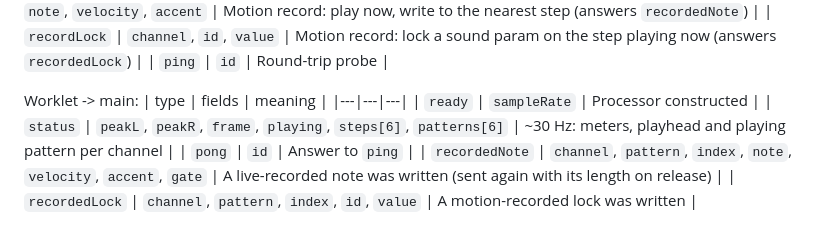
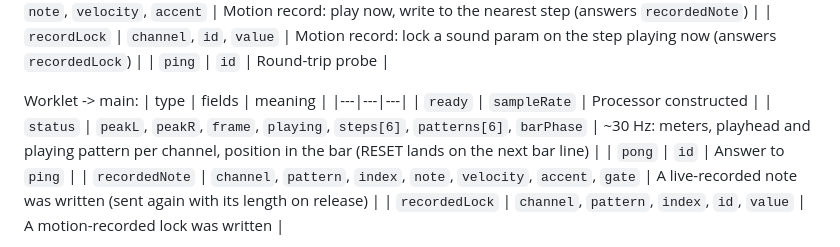
Before and after one commit to eojg1225-cell/groovebox, a Markdown page: ARCHITECTURE.md, the part around the change. Rendered like a GitHub page.

Commit message:
ARCHITECTURE: status carries barPhase
Co-Authored-By: Claude Opus 5.5 <noreply@anthropic.com>
Claude-Session: https://claude.ai/code/session_012e6CQnWRxVUos9at4Do8bk

```diff
--- a/ARCHITECTURE.md
+++ b/ARCHITECTURE.md
@@ -53,7 +53,7 @@ Worklet -> main:
 | type | fields | meaning |
 |---|---|---|
 | `ready` | `sampleRate` | Processor constructed |
-| `status` | `peakL`, `peakR`, `frame`, `playing`, `steps[6]`, `patterns[6]` | ~30 Hz: meters, playhead and playing pattern per channel |
+| `status` | `peakL`, `peakR`, `frame`, `playing`, `steps[6]`, `patterns[6]`, `barPhase` | ~30 Hz: meters, playhead and playing pattern per channel, position in the bar (RESET lands on the next bar line) |
 | `pong` | `id` | Answer to `ping` |
 | `recordedNote` | `channel`, `pattern`, `index`, `note`, `velocity`, `accent`, `gate` | A live-recorded note was written (sent again with its length on release) |
 | `recordedLock` | `channel`, `pattern`, `index`, `id`, `value` | A motion-recorded lock was written |
```
